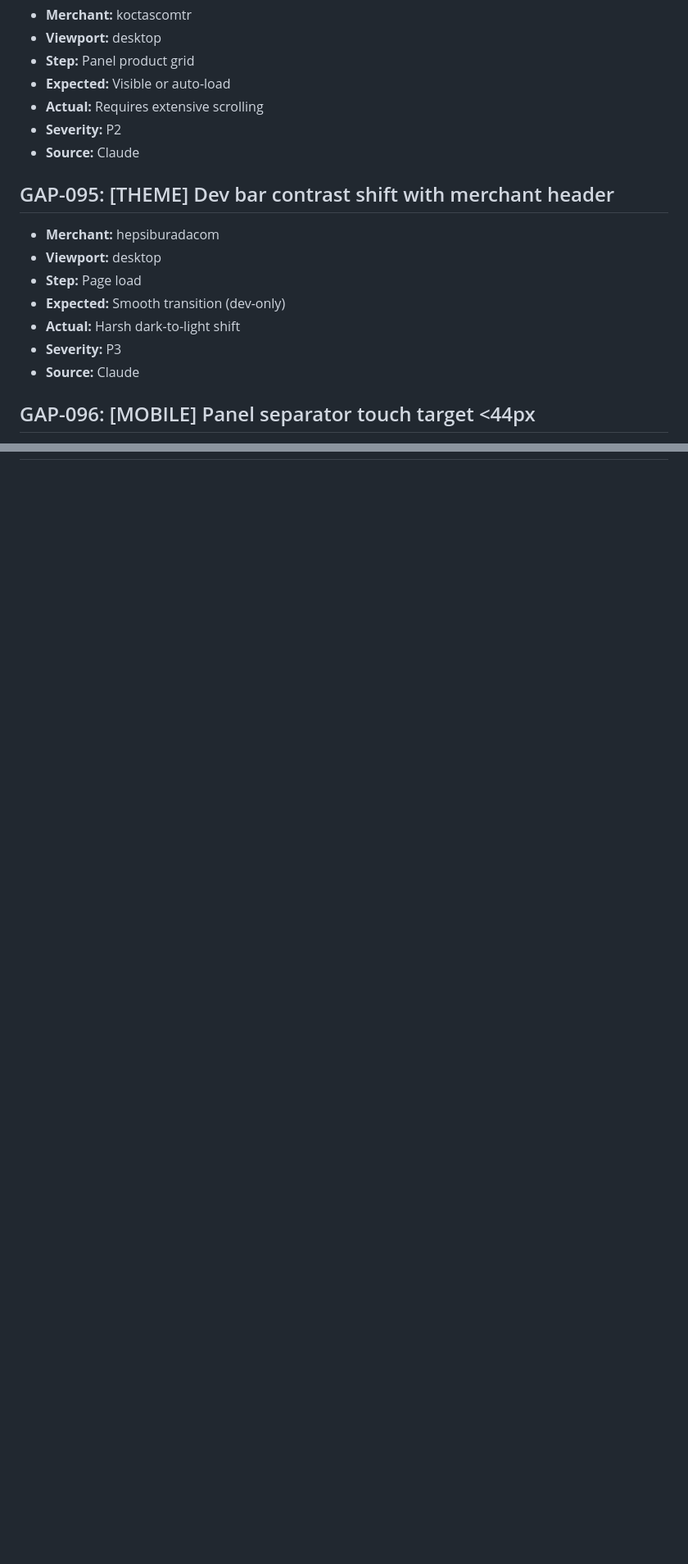
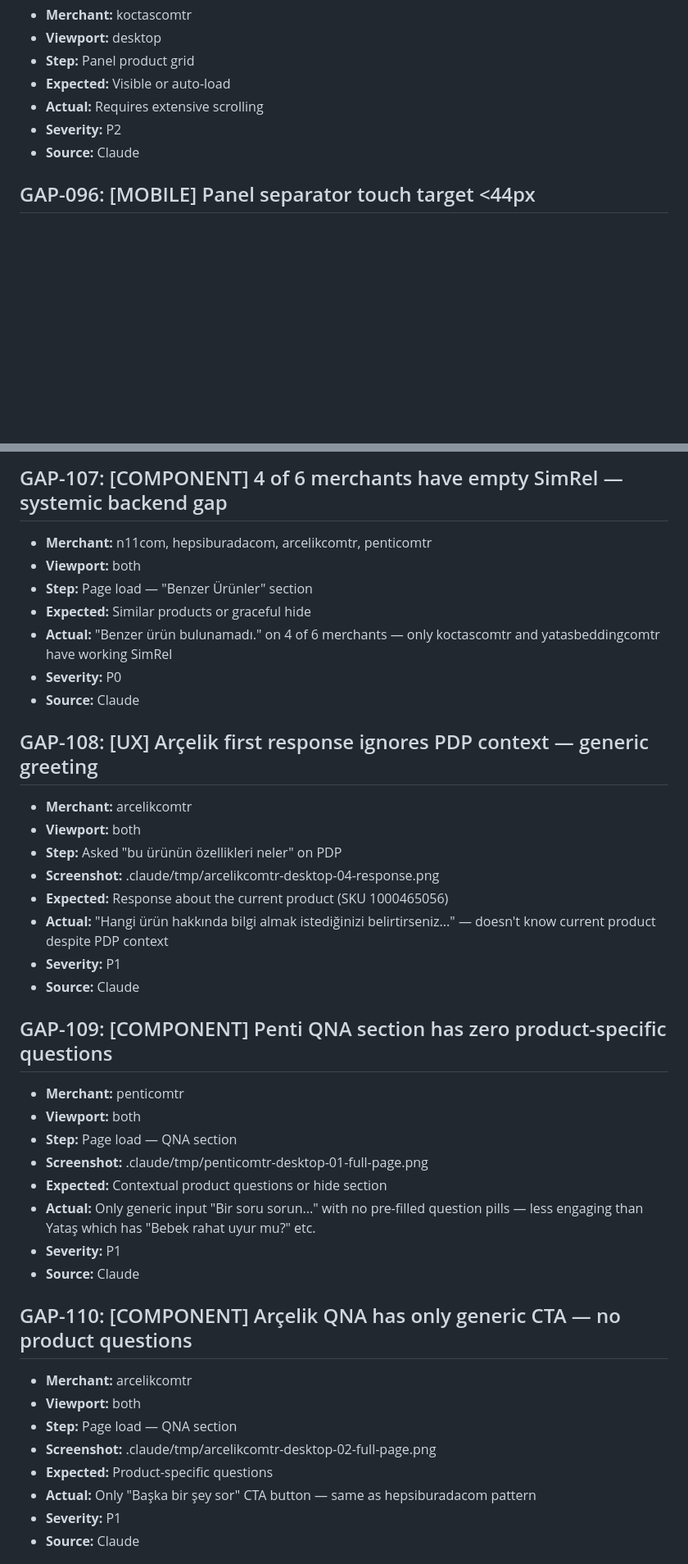
Before and after one commit to Glov-ai/gengage-assistant-fe, a Markdown page: GAP.md, 2 parts joined by grey strips. Shown at 82% size. Drawn GitHub-style; blank space fills up the shorter version.

```diff
--- a/GAP.md
+++ b/GAP.md
@@ -904,15 +816,6 @@
 - **Severity:** P2
 - **Source:** Claude
 
-## GAP-095: [THEME] Dev bar contrast shift with merchant header
-- **Merchant:** hepsiburadacom
-- **Viewport:** desktop
-- **Step:** Page load
-- **Expected:** Smooth transition (dev-only)
-- **Actual:** Harsh dark-to-light shift
-- **Severity:** P3
-- **Source:** Claude
-
 ## GAP-096: [MOBILE] Panel separator touch target <44px
 - **Merchant:** all
 - **Viewport:** mobile
@@ -970,0 +913,39 @@
+## GAP-107: [COMPONENT] 4 of 6 merchants have empty SimRel — systemic backend gap
+- **Merchant:** n11com, hepsiburadacom, arcelikcomtr, penticomtr
+- **Viewport:** both
+- **Step:** Page load — "Benzer Ürünler" section
+- **Expected:** Similar products or graceful hide
+- **Actual:** "Benzer ürün bulunamadı." on 4 of 6 merchants — only koctascomtr and yatasbeddingcomtr have working SimRel
+- **Severity:** P0
+- **Source:** Claude
+
+## GAP-108: [UX] Arçelik first response ignores PDP context — generic greeting
+- **Merchant:** arcelikcomtr
+- **Viewport:** both
+- **Step:** Asked "bu ürünün özellikleri neler" on PDP
+- **Screenshot:** .claude/tmp/arcelikcomtr-desktop-04-response.png
+- **Expected:** Response about the current product (SKU 1000465056)
+- **Actual:** "Hangi ürün hakkında bilgi almak istediğinizi belirtirseniz..." — doesn't know current product despite PDP context
+- **Severity:** P1
+- **Source:** Claude
+
+## GAP-109: [COMPONENT] Penti QNA section has zero product-specific questions
+- **Merchant:** penticomtr
+- **Viewport:** both
+- **Step:** Page load — QNA section
+- **Screenshot:** .claude/tmp/penticomtr-desktop-01-full-page.png
+- **Expected:** Contextual product questions or hide section
+- **Actual:** Only generic input "Bir soru sorun..." with no pre-filled question pills — less engaging than Yataş which has "Bebek rahat uyur mu?" etc.
+- **Severity:** P1
+- **Source:** Claude
+
+## GAP-110: [COMPONENT] Arçelik QNA has only generic CTA — no product questions
+- **Merchant:** arcelikcomtr
+- **Viewport:** both
+- **Step:** Page load — QNA section
+- **Screenshot:** .claude/tmp/arcelikcomtr-desktop-02-full-page.png
+- **Expected:** Product-specific questions
+- **Actual:** Only "Başka bir şey sor" CTA button — same as hepsiburadacom pattern
+- **Severity:** P1
+- **Source:** Claude
+
```
Also changed, not shown: other parts of GAP.md (+152 -131 lines).
